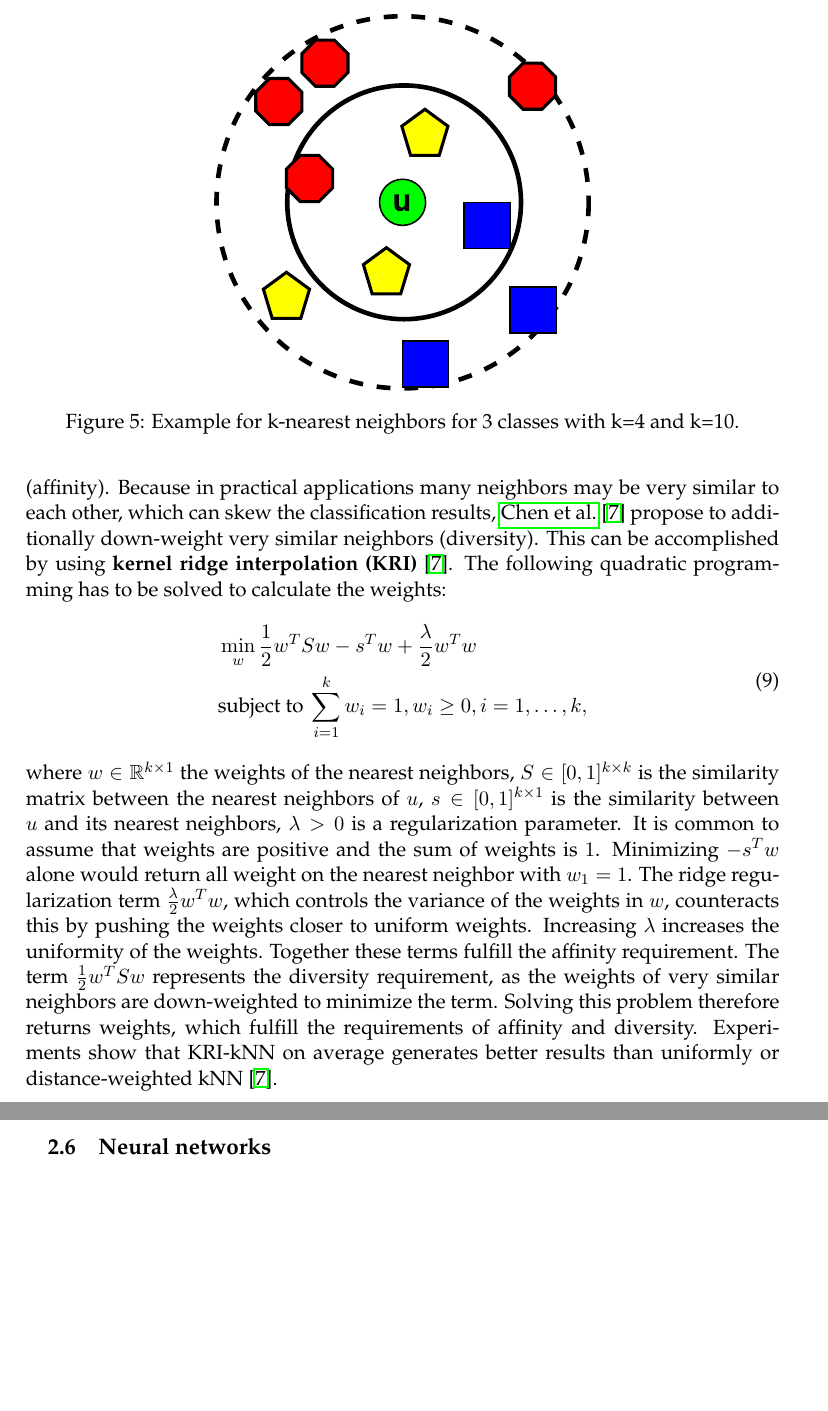
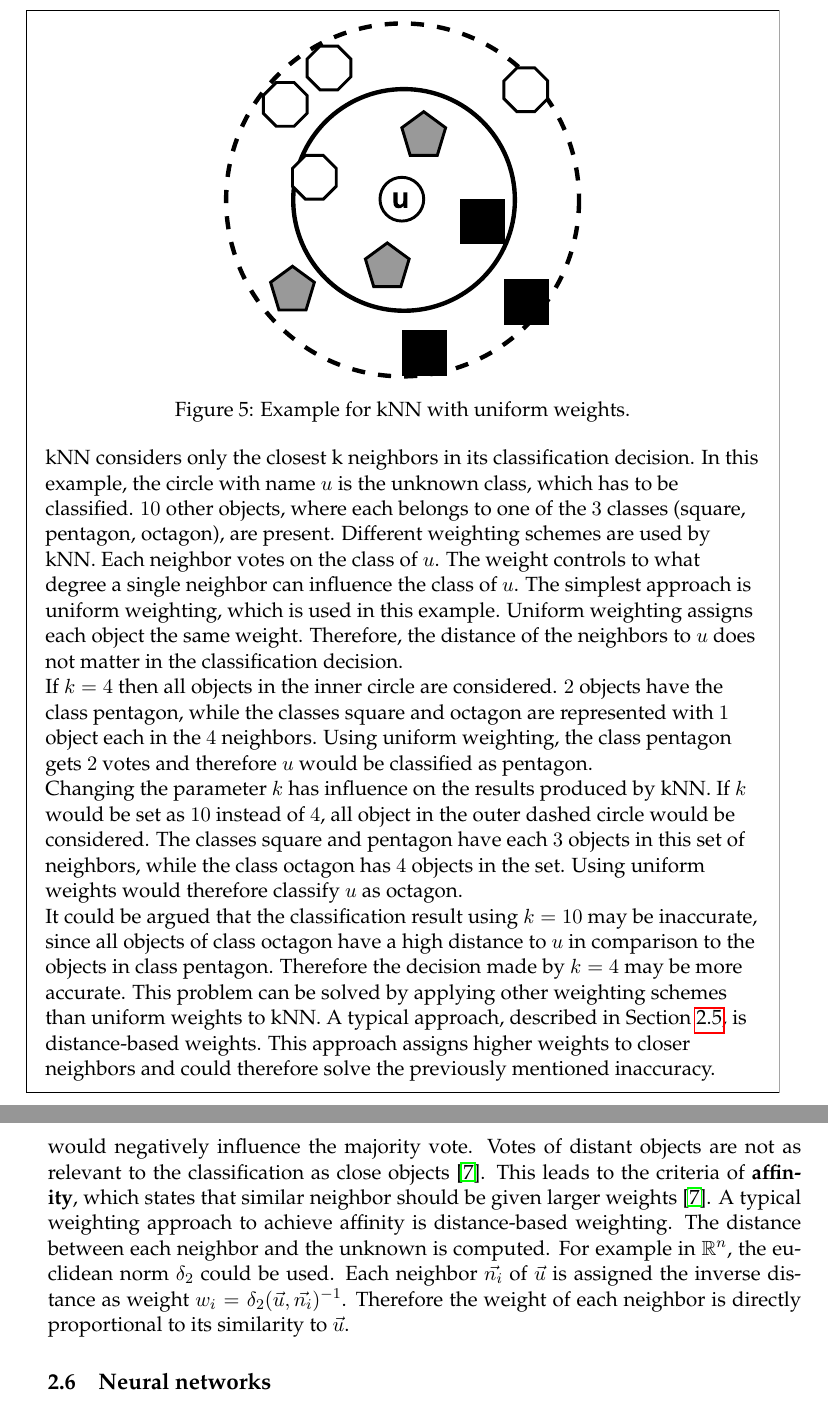
Before and after one commit to AlexBaier/bachelorthesis, a LaTeX thesis (thesis/thesis.ltx, which reads thesis/foundations.ltx): two parts of pages 21 and 22 of 55, joined at a grey line, cut at the place of the change, the shorter picture padded with empty space. The pictures show the PDF file thesis/thesis.pdf that the author committed with the source.

Commit message:
Refined Sections "Problem statement" and "k-nearest-neighbors".

```diff
--- a/thesis/foundations.ltx
+++ b/thesis/foundations.ltx
@@ -368,7 +379,37 @@ Access to the features of the classified objects is therefore not required \cite
 \begin{figure}
+\begin{mdframed}
 \centering
 \includegraphics[width=0.5\textwidth]{images/foundations/knn_example.pdf}
-\caption{Example for k-nearest neighbors for 3 classes with k=4 and k=10.}
-\label{fig:kNN example}
+\caption{Example for kNN with uniform weights.}
+\label{fig:knn example}
+\begin{flushleft}
+kNN considers only the closest k neighbors in its classification decision.
+In this example, the circle with name $u$ is the unknown class, which has to be classified.
+$10$ other objects, where each belongs to one of the $3$ classes (square, pentagon, octagon), are present.
+Different weighting schemes are used by kNN.
+Each neighbor votes on the class of $u$.
+The weight controls to what degree a single neighbor can influence the class of $u$.
+The simplest approach is uniform weighting, which is used in this example.
+Uniform weighting assigns each object the same weight.
+Therefore, the distance of the neighbors to $u$ does not matter in the classification decision.
+
+If $k=4$ then all objects in the inner circle are considered.
+$2$ objects have the class pentagon, while the classes square and octagon are represented with $1$ object each in the $4$ neighbors.
+Using uniform weighting, the class pentagon gets $2$ votes and therefore $u$ would be classified as pentagon.
+
+Changing the parameter $k$ has influence on the results produced by kNN.
+If $k$ would be set as $10$ instead of $4$, all object in the outer dashed circle would be considered.
+The classes square and pentagon have each $3$ objects in this set of neighbors,
+while the class octagon has $4$ objects in the set.
+Using uniform weights would therefore classify $u$ as octagon.
+
+It could be argued that the classification result using $k=10$ may be inaccurate, since all objects of class octagon have a high distance to $u$
+ in comparison to the objects in class pentagon.
+Therefore the decision made by $k=4$ may be more accurate.
+This problem can be solved by applying other weighting schemes than uniform weights to kNN.
+A typical approach, described in Section~\ref{section:knn}, is distance-based weights.
+This approach assigns higher weights to closer neighbors and could therefore solve the previously mentioned inaccuracy.
+\end{flushleft}
+\end{mdframed}
 \end{figure}
 
@@ -385,19 +415,0 @@ Weights are assigned, so that similar neighbors are given larger weights (affini
-Because in practical applications many neighbors may be very similar to each other, which can skew the classification results,
-\fullcite{Chen2009} propose to additionally down-weight very similar neighbors (diversity).
-This can be accomplished by using \textbf{kernel ridge interpolation (KRI)} \cite{Chen2009}. The following quadratic programming has to be solved to calculate the weights:
-\begin{align}\label{def:kri knn}
-\begin{split}
-& \min_{w} \frac{1}{2} w^T S w - s^T w + \frac{\lambda}{2} w^T w \\
-& \textnormal{subject to} \: \sum_{i=1}^{k} w_i = 1, w_i \ge 0, i=1,\dots,k,
-\end{split}
-\end{align}
-where $w \in \mathbb{R}^{k \times 1}$ the weights of the nearest neighbors,
- $S \in [0,1]^{k \times k}$ is the similarity matrix between the nearest neighbors of $u$, $s \in [0,1]^{k \times 1}$ is the similarity between $u$ and its nearest neighbors,
-$\lambda > 0$ is a regularization parameter.
-It is common to assume that weights are positive and the sum of weights is $1$.
-Minimizing $- s^T w$ alone would return all weight on the nearest neighbor with $w_1 = 1$.
-The ridge regularization term $\frac{\lambda}{2} w^T w$, which controls the variance of the weights in $w$, counteracts this by pushing the weights closer to uniform weights.
-Increasing $\lambda$ increases the uniformity of the weights. Together these terms fulfill the affinity requirement.
-The term $ \frac{1}{2} w^T S w$ represents the diversity requirement, as the weights of very similar neighbors are down-weighted to minimize the term.
-Solving this problem therefore returns weights, which fulfill the requirements of affinity and diversity.
-Experiments show that KRI-kNN on average generates better results than uniformly or distance-weighted kNN \cite{Chen2009}.
@@ -403,0 +420,7 @@ Experiments show that KRI-kNN on average generates better results than uniformly
+Votes of distant objects are not as relevant to the classification as close objects \cite{Chen2009}.
+This leads to the criteria of \textbf{affinity}, which states that similar neighbor should be given larger weights \cite{Chen2009}.
+A typical weighting approach to achieve affinity is distance-based weighting.
+The distance between each neighbor and the unknown is computed.
+For example in $\mathbb{R}^n$, the euclidean norm $\delta_2$ could be used.
+Each neighbor $\vec{n_i}$ of $\vec{u}$ is assigned the inverse distance as weight $w_i = \delta_2(\vec{u}, \vec{n_i})^{-1}$.
+Therefore the weight of each neighbor is directly proportional to its similarity to $\vec{u}$.
```
Also changed, not shown: thesis/preamble.sty (+1 -0 lines), thesis/thesis.ltx (+0 -2 lines), thesis/images/foundations/knn_example.pdf, thesis/thesis.pdf, thesis/foundations.ltx (37 more changed lines), 1 other file.
